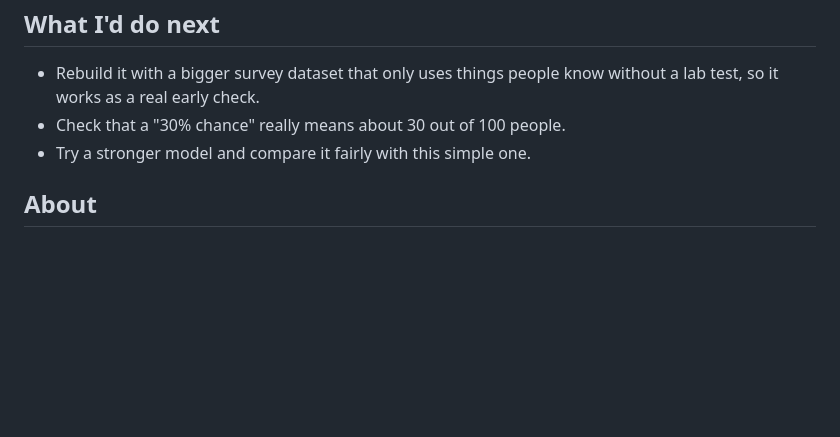
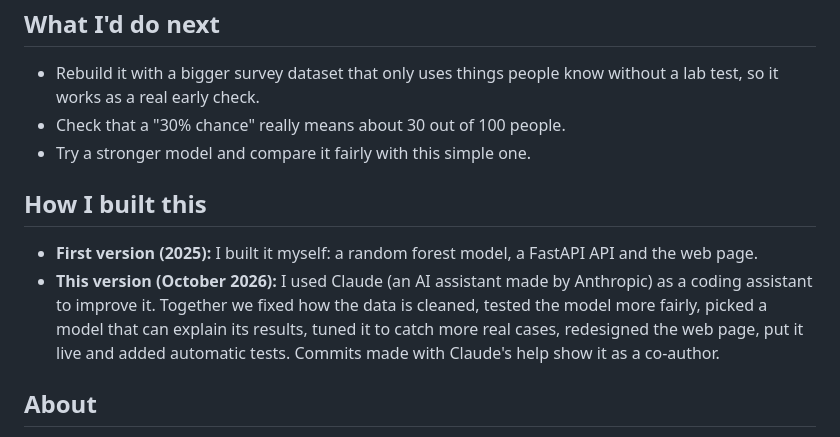
Before and after one commit to kahyeeliong/health-risk-predictor, a Markdown page: README.md, the part around the change. Drawn GitHub-style; blank space fills up the shorter version.

Commit message:
Add 'How I built this' note about using Claude as a coding assistant
Co-Authored-By: Claude Opus 5.5 <noreply@anthropic.com>
Claude-Session: https://claude.ai/code/session_01HMUjdxV8HvrSNJT6RUfpNU

```diff
--- a/README.md
+++ b/README.md
@@ -157,6 +157,11 @@ render.yaml         Settings for hosting the app on Render
 - Check that a "30% chance" really means about 30 out of 100 people.
 - Try a stronger model and compare it fairly with this simple one.
 
+## How I built this
+
+- **First version (2025):** I built it myself: a random forest model, a FastAPI API and the web page.
+- **This version (October 2026):** I used Claude (an AI assistant made by Anthropic) as a coding assistant to improve it. Together we fixed how the data is cleaned, tested the model more fairly, picked a model that can explain its results, tuned it to catch more real cases, redesigned the web page, put it live and added automatic tests. Commits made with Claude's help show it as a co-author.
+
 ## About
 
 Built by Liong Kah Yee to learn the full journey from a dataset to a working product: cleaning data, choosing a model, testing it honestly, putting it behind an API, and making a page people can use. The idea was inspired by another creator's project; this version is built from scratch.
```
